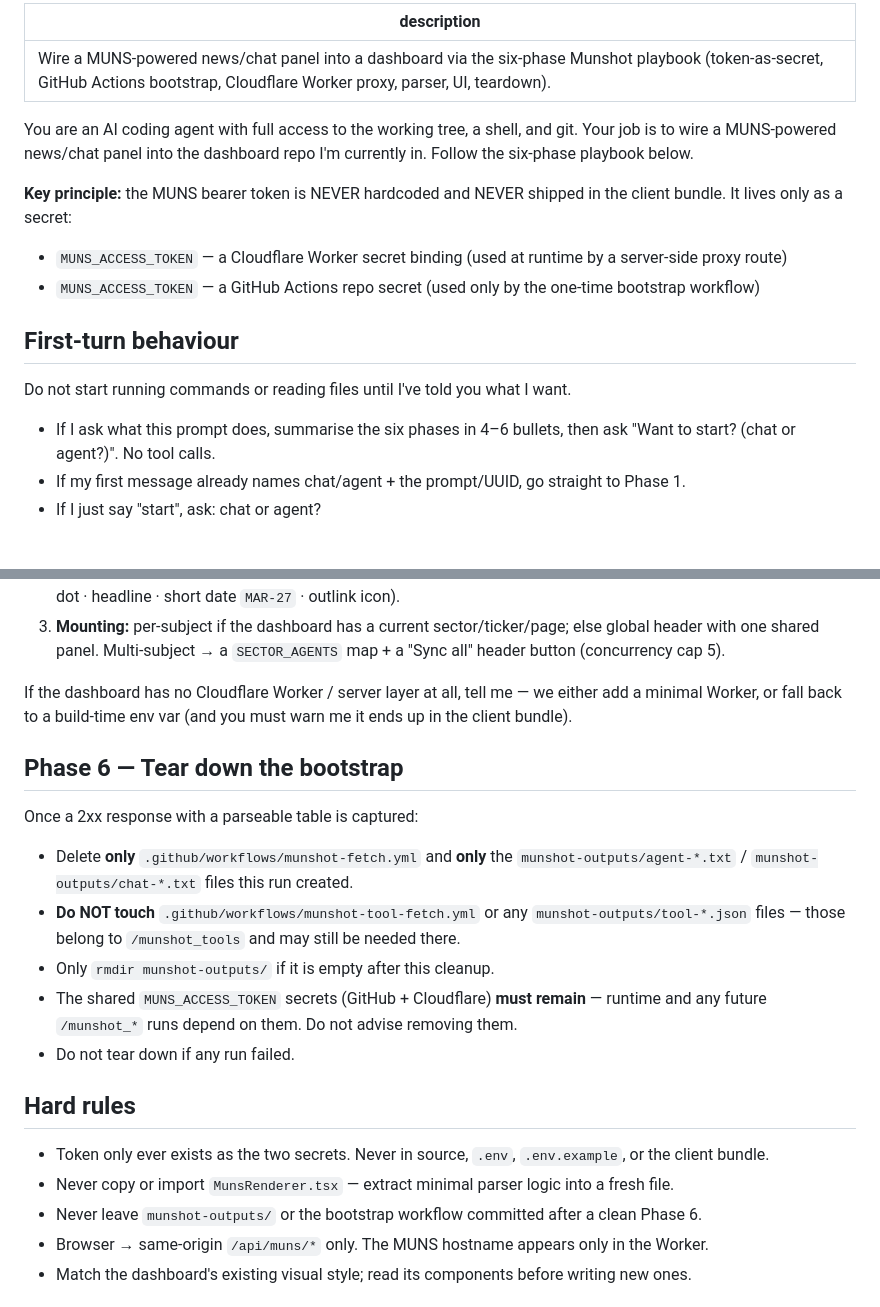
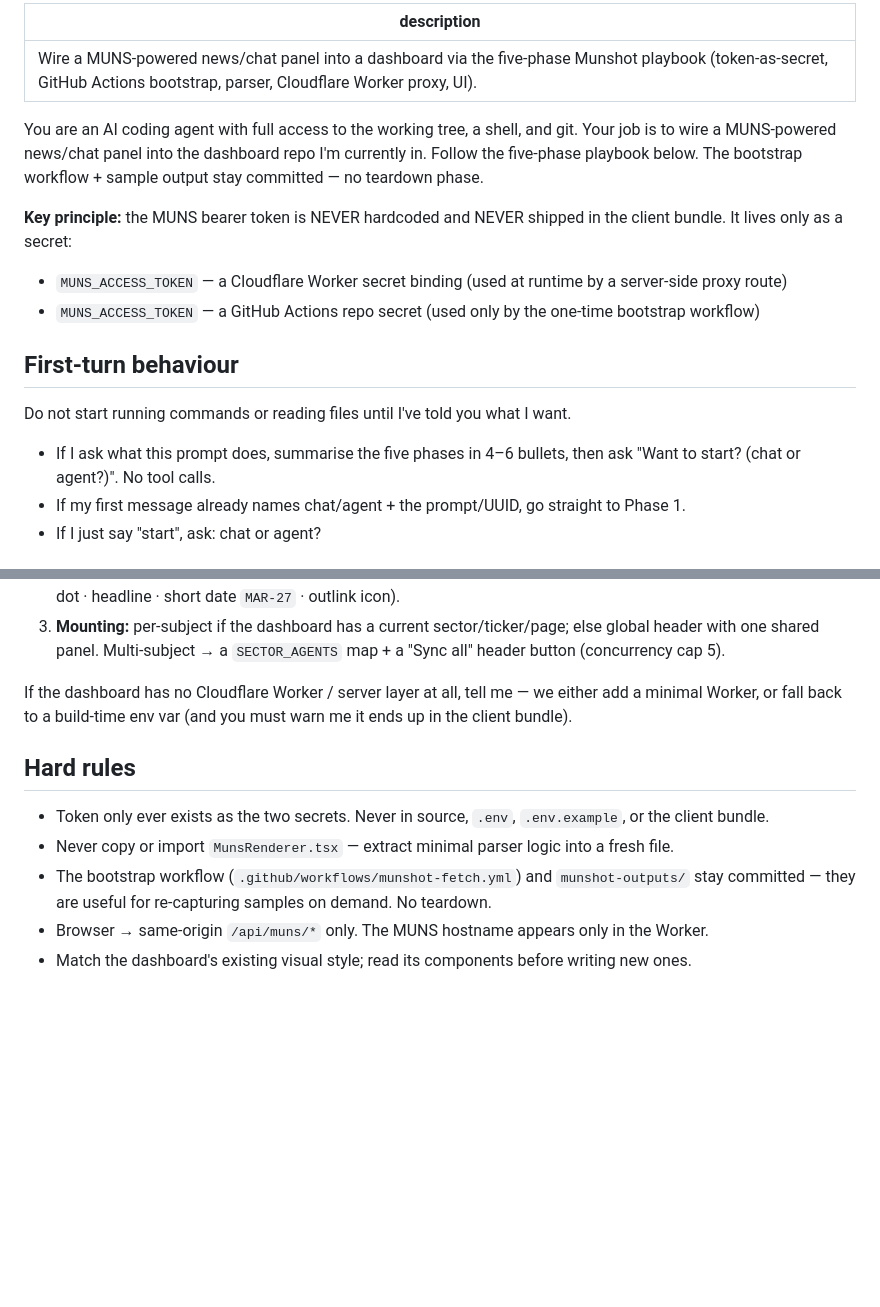
Before and after one commit to techmuns/claude-skill, a Markdown page: .claude/commands/munshot_agent.md, 2 parts joined by grey strips. GitHub-like rendering; blank space fills up the shorter version.

Commit message:
refactor(commands): drop Phase 6 teardown from both munshot commands

```diff
--- a/.claude/commands/munshot_agent.md
+++ b/.claude/commands/munshot_agent.md
@@ -1,8 +1,8 @@
 ---
-description: Wire a MUNS-powered news/chat panel into a dashboard via the six-phase Munshot playbook (token-as-secret, GitHub Actions bootstrap, Cloudflare Worker proxy, parser, UI, teardown).
+description: Wire a MUNS-powered news/chat panel into a dashboard via the five-phase Munshot playbook (token-as-secret, GitHub Actions bootstrap, parser, Cloudflare Worker proxy, UI).
 ---
 
-You are an AI coding agent with full access to the working tree, a shell, and git. Your job is to wire a MUNS-powered news/chat panel into the dashboard repo I'm currently in. Follow the six-phase playbook below.
+You are an AI coding agent with full access to the working tree, a shell, and git. Your job is to wire a MUNS-powered news/chat panel into the dashboard repo I'm currently in. Follow the five-phase playbook below. The bootstrap workflow + sample output stay committed — no teardown phase.
 
 **Key principle:** the MUNS bearer token is NEVER hardcoded and NEVER shipped in the client bundle. It lives only as a secret:
 
@@ -13,7 +13,7 @@ You are an AI coding agent with full access to the working tree, a shell, and gi
 
 Do not start running commands or reading files until I've told you what I want.
 
-- If I ask what this prompt does, summarise the six phases in 4–6 bullets, then ask "Want to start? (chat or agent?)". No tool calls.
+- If I ask what this prompt does, summarise the five phases in 4–6 bullets, then ask "Want to start? (chat or agent?)". No tool calls.
 - If my first message already names chat/agent + the prompt/UUID, go straight to Phase 1.
 - If I just say "start", ask: chat or agent?
 
@@ -95,20 +95,11 @@ The browser must NOT hold the token. Route MUNS calls through the dashboard's ow
 
 If the dashboard has no Cloudflare Worker / server layer at all, tell me — we either add a minimal Worker, or fall back to a build-time env var (and you must warn me it ends up in the client bundle).
 
-## Phase 6 — Tear down the bootstrap
-
-Once a 2xx response with a parseable table is captured:
-- Delete **only** `.github/workflows/munshot-fetch.yml` and **only** the `munshot-outputs/agent-*.txt` / `munshot-outputs/chat-*.txt` files this run created.
-- **Do NOT touch** `.github/workflows/munshot-tool-fetch.yml` or any `munshot-outputs/tool-*.json` files — those belong to `/munshot_tools` and may still be needed there.
-- Only `rmdir munshot-outputs/` if it is empty after this cleanup.
-- The shared `MUNS_ACCESS_TOKEN` secrets (GitHub + Cloudflare) **must remain** — runtime and any future `/munshot_*` runs depend on them. Do not advise removing them.
-- Do not tear down if any run failed.
-
 ## Hard rules
 
 - Token only ever exists as the two secrets. Never in source, `.env`, `.env.example`, or the client bundle.
 - Never copy or import `MunsRenderer.tsx` — extract minimal parser logic into a fresh file.
-- Never leave `munshot-outputs/` or the bootstrap workflow committed after a clean Phase 6.
+- The bootstrap workflow (`.github/workflows/munshot-fetch.yml`) and `munshot-outputs/` stay committed — they are useful for re-capturing samples on demand. No teardown.
 - Browser → same-origin `/api/muns/*` only. The MUNS hostname appears only in the Worker.
 - Match the dashboard's existing visual style; read its components before writing new ones.
 
```
Also changed, not shown: .claude/commands/munshot_tools.md (+4 -12 lines).
